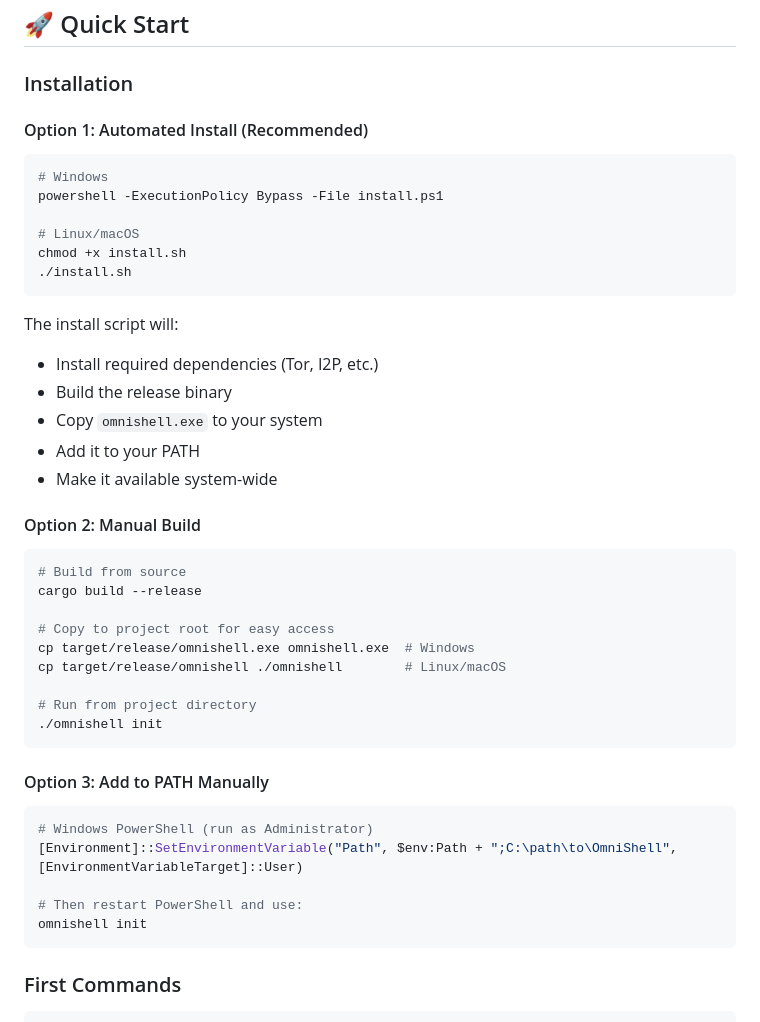
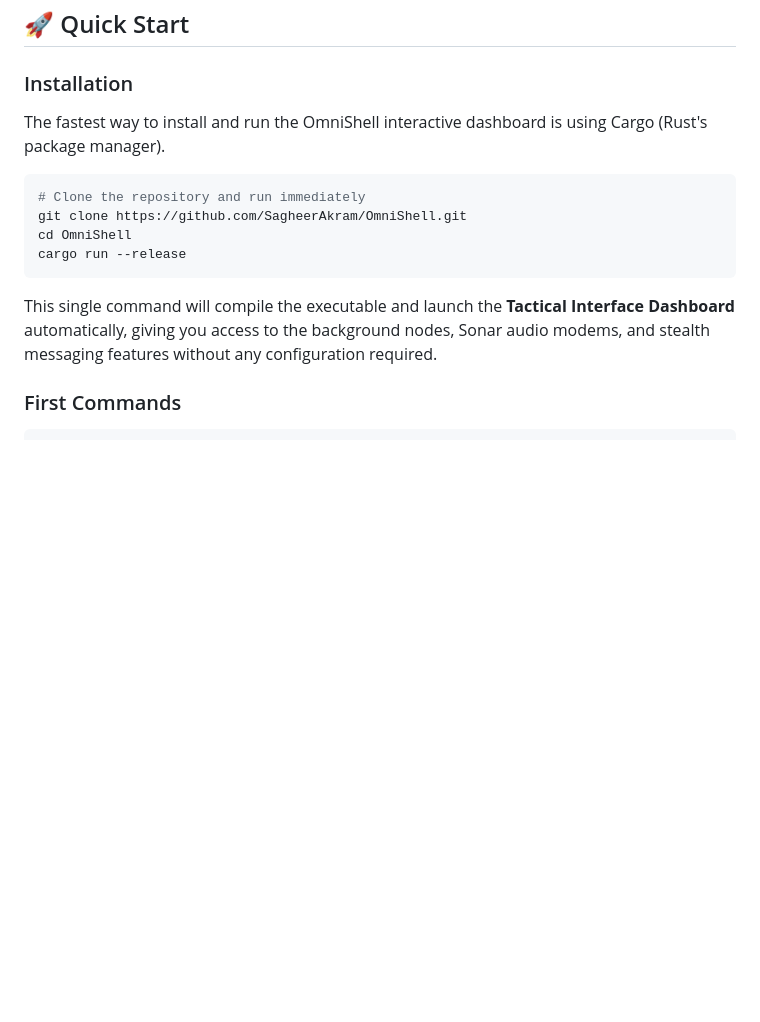
Before and after one commit to SagheerAkram/OmniShell, a Markdown page: README.md, the part around the change. Drawn GitHub-style; blank space fills up the shorter version.

Commit message:
update: Simplify installation instructions to single cargo command

````diff
--- a/README.md
+++ b/README.md
@@ -75,47 +75,16 @@
 
 ### Installation
 
-#### Option 1: Automated Install (Recommended)
+The fastest way to install and run the OmniShell interactive dashboard is using Cargo (Rust's package manager).
 
 ```bash
-# Windows
-powershell -ExecutionPolicy Bypass -File install.ps1
-
-# Linux/macOS
-chmod +x install.sh
-./install.sh
+# Clone the repository and run immediately
+git clone https://github.com/SagheerAkram/OmniShell.git
+cd OmniShell
+cargo run --release
 ```
 
-The install script will:
-- Install required dependencies (Tor, I2P, etc.)
-- Build the release binary
-- Copy `omnishell.exe` to your system
-- Add it to your PATH
-- Make it available system-wide
-
-#### Option 2: Manual Build
-
-```bash
-# Build from source
-cargo build --release
-
-# Copy to project root for easy access
-cp target/release/omnishell.exe omnishell.exe  # Windows
-cp target/release/omnishell ./omnishell        # Linux/macOS
-
-# Run from project directory
-./omnishell init
-```
-
-#### Option 3: Add to PATH Manually
-
-```powershell
-# Windows PowerShell (run as Administrator)
-[Environment]::SetEnvironmentVariable("Path", $env:Path + ";C:\path\to\OmniShell", [EnvironmentVariableTarget]::User)
-
-# Then restart PowerShell and use:
-omnishell init
-```
+This single command will compile the executable and launch the **Tactical Interface Dashboard** automatically, giving you access to the background nodes, Sonar audio modems, and stealth messaging features without any configuration required.
 
 ### First Commands
 
````
